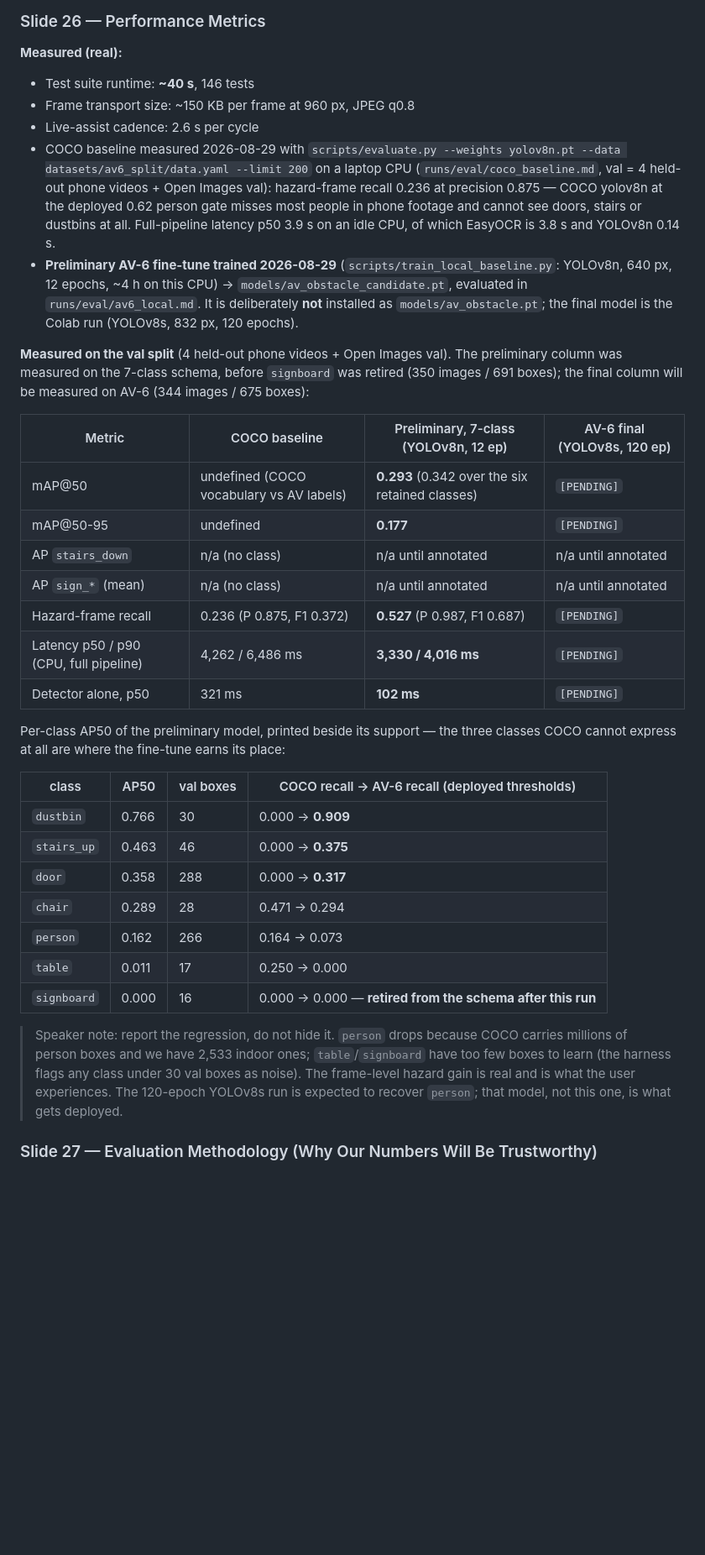
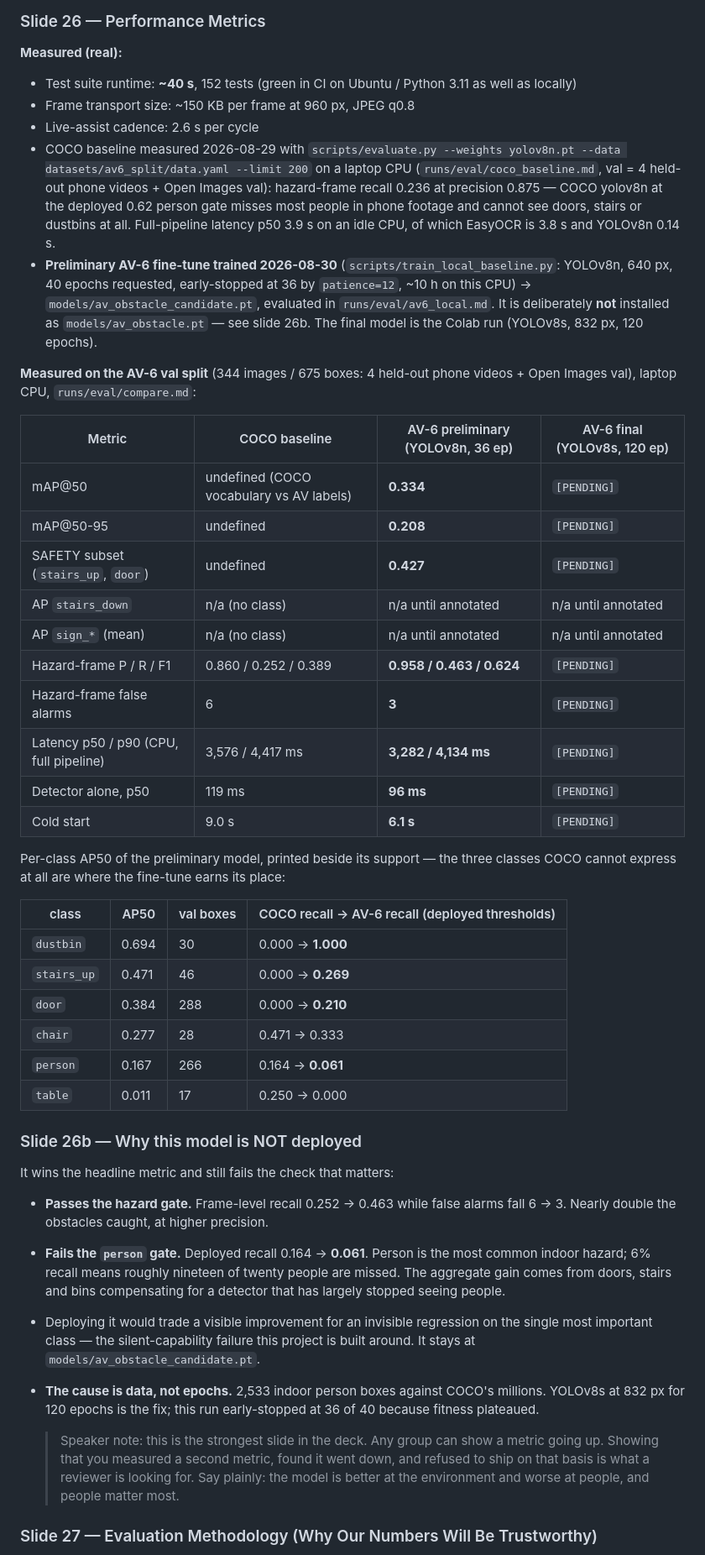
Before and after one commit to GreenArrow-7/Assistive-Vision, a Markdown page: docs/REVIEW_PPT_CONTENT.md, the part around the change. Shown at 84% size. Rendered like a GitHub page; blank space fills up the shorter version.

```diff
--- a/docs/REVIEW_PPT_CONTENT.md
+++ b/docs/REVIEW_PPT_CONTENT.md
@@ -406,38 +406,49 @@ for each walkthrough video:
 
 ### Slide 26 — Performance Metrics
 **Measured (real):**
-- Test suite runtime: **~40 s**, 146 tests
+- Test suite runtime: **~40 s**, 152 tests (green in CI on Ubuntu / Python 3.11 as well as locally)
 - Frame transport size: ~150 KB per frame at 960 px, JPEG q0.8
 - Live-assist cadence: 2.6 s per cycle
 - COCO baseline measured 2026-08-29 with `scripts/evaluate.py --weights yolov8n.pt --data datasets/av6_split/data.yaml --limit 200` on a laptop CPU (`runs/eval/coco_baseline.md`, val = 4 held-out phone videos + Open Images val): hazard-frame recall 0.236 at precision 0.875 — COCO yolov8n at the deployed 0.62 person gate misses most people in phone footage and cannot see doors, stairs or dustbins at all. Full-pipeline latency p50 3.9 s on an idle CPU, of which EasyOCR is 3.8 s and YOLOv8n 0.14 s.
-- **Preliminary AV-6 fine-tune trained 2026-08-29** (`scripts/train_local_baseline.py`: YOLOv8n, 640 px, 12 epochs, ~4 h on this CPU) → `models/av_obstacle_candidate.pt`, evaluated in `runs/eval/av6_local.md`. It is deliberately **not** installed as `models/av_obstacle.pt`; the final model is the Colab run (YOLOv8s, 832 px, 120 epochs).
+- **Preliminary AV-6 fine-tune trained 2026-08-30** (`scripts/train_local_baseline.py`: YOLOv8n, 640 px, 40 epochs requested, early-stopped at 36 by `patience=12`, ~10 h on this CPU) → `models/av_obstacle_candidate.pt`, evaluated in `runs/eval/av6_local.md`. It is deliberately **not** installed as `models/av_obstacle.pt` — see slide 26b. The final model is the Colab run (YOLOv8s, 832 px, 120 epochs).
 
-**Measured on the val split** (4 held-out phone videos + Open Images val). The preliminary column was measured on the 7-class schema, before `signboard` was retired (350 images / 691 boxes); the final column will be measured on AV-6 (344 images / 675 boxes):
+**Measured on the AV-6 val split** (344 images / 675 boxes: 4 held-out phone videos + Open Images val), laptop CPU, `runs/eval/compare.md`:
 
-| Metric | COCO baseline | Preliminary, 7-class (YOLOv8n, 12 ep) | AV-6 final (YOLOv8s, 120 ep) |
+| Metric | COCO baseline | AV-6 preliminary (YOLOv8n, 36 ep) | AV-6 final (YOLOv8s, 120 ep) |
 |---|---|---|---|
-| mAP@50 | undefined (COCO vocabulary vs AV labels) | **0.293** (0.342 over the six retained classes) | `[PENDING]` |
-| mAP@50-95 | undefined | **0.177** | `[PENDING]` |
+| mAP@50 | undefined (COCO vocabulary vs AV labels) | **0.334** | `[PENDING]` |
+| mAP@50-95 | undefined | **0.208** | `[PENDING]` |
+| SAFETY subset (`stairs_up`, `door`) | undefined | **0.427** | `[PENDING]` |
 | AP `stairs_down` | n/a (no class) | n/a until annotated | n/a until annotated |
 | AP `sign_*` (mean) | n/a (no class) | n/a until annotated | n/a until annotated |
-| Hazard-frame recall | 0.236 (P 0.875, F1 0.372) | **0.527** (P 0.987, F1 0.687) | `[PENDING]` |
-| Latency p50 / p90 (CPU, full pipeline) | 4,262 / 6,486 ms | **3,330 / 4,016 ms** | `[PENDING]` |
-| Detector alone, p50 | 321 ms | **102 ms** | `[PENDING]` |
+| Hazard-frame P / R / F1 | 0.860 / 0.252 / 0.389 | **0.958 / 0.463 / 0.624** | `[PENDING]` |
+| Hazard-frame false alarms | 6 | **3** | `[PENDING]` |
+| Latency p50 / p90 (CPU, full pipeline) | 3,576 / 4,417 ms | **3,282 / 4,134 ms** | `[PENDING]` |
+| Detector alone, p50 | 119 ms | **96 ms** | `[PENDING]` |
+| Cold start | 9.0 s | **6.1 s** | `[PENDING]` |
 
 Per-class AP50 of the preliminary model, printed beside its support — the three
 classes COCO cannot express at all are where the fine-tune earns its place:
 
 | class | AP50 | val boxes | COCO recall → AV-6 recall (deployed thresholds) |
 |---|---|---|---|
-| `dustbin` | 0.766 | 30 | 0.000 → **0.909** |
-| `stairs_up` | 0.463 | 46 | 0.000 → **0.375** |
-| `door` | 0.358 | 288 | 0.000 → **0.317** |
-| `chair` | 0.289 | 28 | 0.471 → 0.294 |
-| `person` | 0.162 | 266 | 0.164 → 0.073 |
+| `dustbin` | 0.694 | 30 | 0.000 → **1.000** |
+| `stairs_up` | 0.471 | 46 | 0.000 → **0.269** |
+| `door` | 0.384 | 288 | 0.000 → **0.210** |
+| `chair` | 0.277 | 28 | 0.471 → 0.333 |
+| `person` | 0.167 | 266 | 0.164 → **0.061** |
 | `table` | 0.011 | 17 | 0.250 → 0.000 |
-| `signboard` | 0.000 | 16 | 0.000 → 0.000 — **retired from the schema after this run** |
 
-  > Speaker note: report the regression, do not hide it. `person` drops because COCO carries millions of person boxes and we have 2,533 indoor ones; `table`/`signboard` have too few boxes to learn (the harness flags any class under 30 val boxes as noise). The frame-level hazard gain is real and is what the user experiences. The 120-epoch YOLOv8s run is expected to recover `person`; that model, not this one, is what gets deployed.
+### Slide 26b — Why this model is NOT deployed
+
+It wins the headline metric and still fails the check that matters:
+
+- **Passes the hazard gate.** Frame-level recall 0.252 → 0.463 while false alarms fall 6 → 3. Nearly double the obstacles caught, at higher precision.
+- **Fails the `person` gate.** Deployed recall 0.164 → **0.061**. Person is the most common indoor hazard; 6% recall means roughly nineteen of twenty people are missed. The aggregate gain comes from doors, stairs and bins compensating for a detector that has largely stopped seeing people.
+- Deploying it would trade a visible improvement for an invisible regression on the single most important class — the silent-capability failure this project is built around. It stays at `models/av_obstacle_candidate.pt`.
+- **The cause is data, not epochs.** 2,533 indoor person boxes against COCO's millions. YOLOv8s at 832 px for 120 epochs is the fix; this run early-stopped at 36 of 40 because fitness plateaued.
+
+  > Speaker note: this is the strongest slide in the deck. Any group can show a metric going up. Showing that you measured a second metric, found it went down, and refused to ship on that basis is what a reviewer is looking for. Say plainly: the model is better at the environment and worse at people, and people matter most.
 
 ### Slide 27 — Evaluation Methodology (Why Our Numbers Will Be Trustworthy)
 - **Split by video, never by frame.** Consecutive 1 fps frames from one walkthrough are near-identical; a random frame split leaks the validation set into training and reports a fantasy mAP. Whole videos are held out, and the harness re-proves disjointness on every run.
```
Also changed, not shown: docs/ieee_paper_package.md (+25 -7 lines), docs/paper_claims_audit.md (+7 -6 lines).
